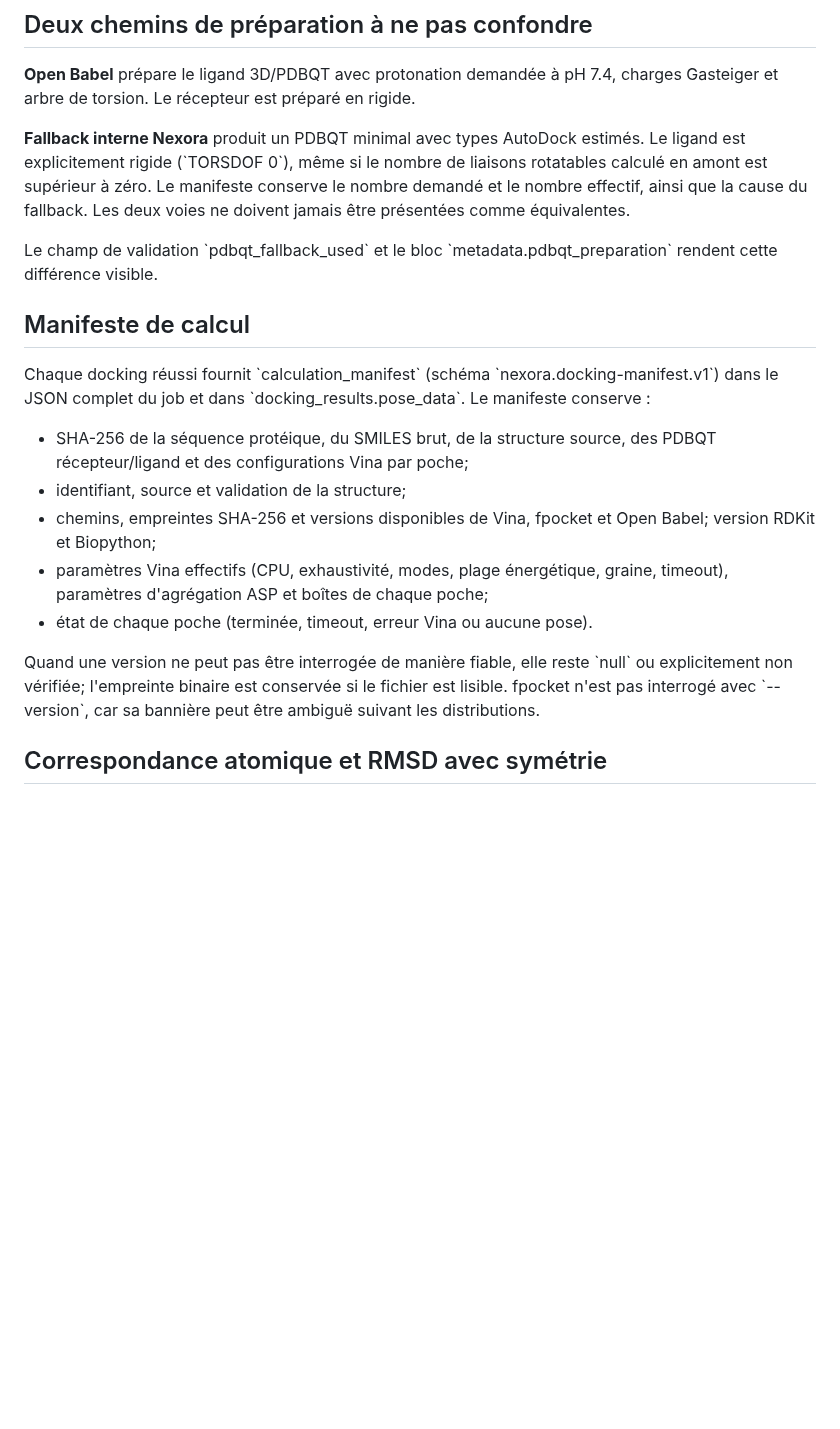
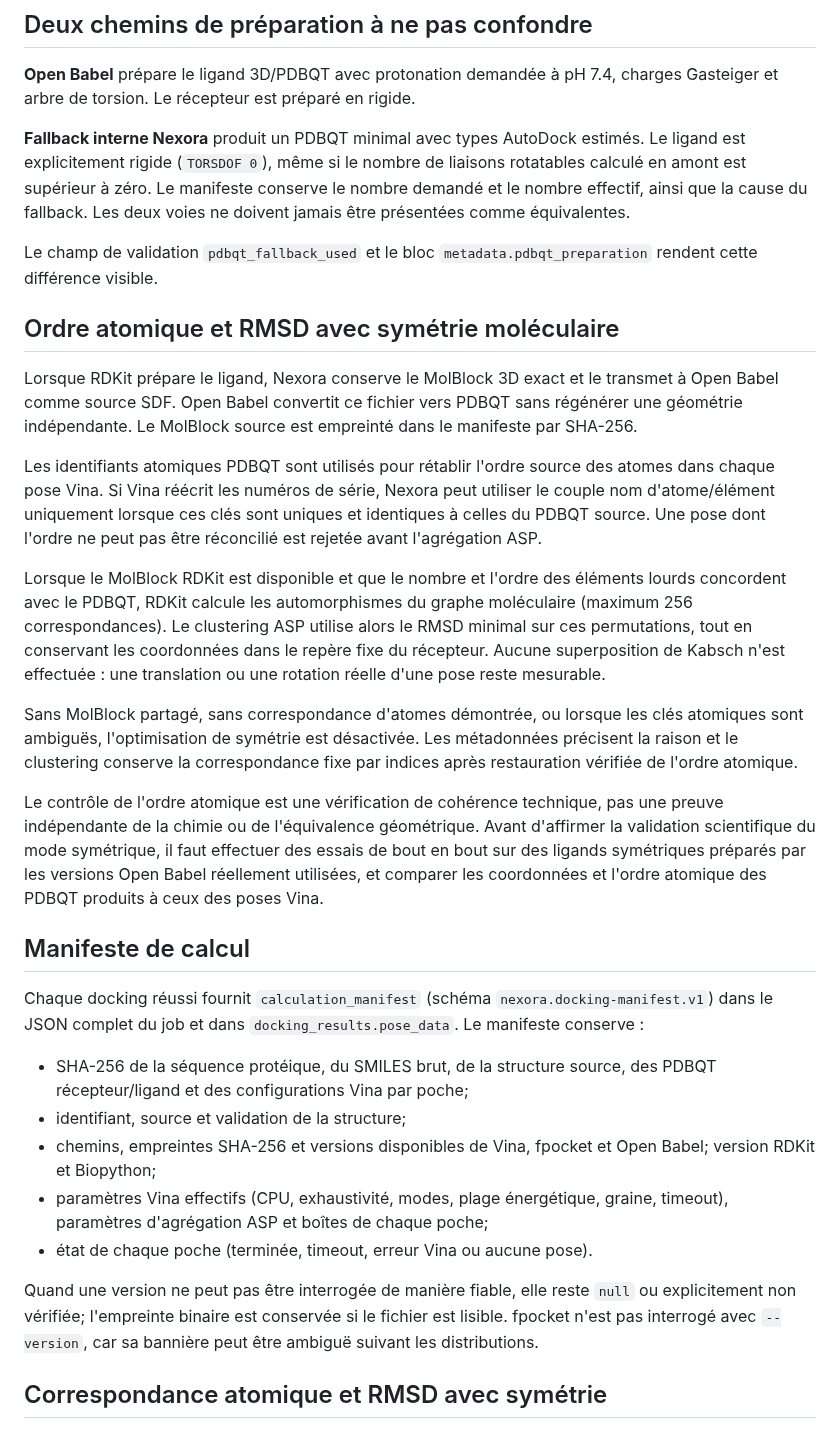
Before and after one commit to diarraibrahimamohamed-ops/nexora_v2, a Markdown page: docs/DOCKING_PDBQT_REPRODUCIBILITY.md, the part around the change. GitHub-like rendering; blank space fills up the shorter version.

Commit message:
Document verified atom order and symmetry-aware RMSD limitations

```diff
--- a/docs/DOCKING_PDBQT_REPRODUCIBILITY.md
+++ b/docs/DOCKING_PDBQT_REPRODUCIBILITY.md
@@ -21,19 +21,51 @@ force field. Ces points exigent une validation chimique distincte.
 charges Gasteiger et arbre de torsion. Le récepteur est préparé en rigide.
 
 **Fallback interne Nexora** produit un PDBQT minimal avec types AutoDock estimés.
-Le ligand est explicitement rigide (\`TORSDOF 0\`), même si le nombre de liaisons
+Le ligand est explicitement rigide (`TORSDOF 0`), même si le nombre de liaisons
 rotatables calculé en amont est supérieur à zéro. Le manifeste conserve le
 nombre demandé et le nombre effectif, ainsi que la cause du fallback. Les deux
 voies ne doivent jamais être présentées comme équivalentes.
 
-Le champ de validation \`pdbqt_fallback_used\` et le bloc
-\`metadata.pdbqt_preparation\` rendent cette différence visible.
+Le champ de validation `pdbqt_fallback_used` et le bloc
+`metadata.pdbqt_preparation` rendent cette différence visible.
+
+## Ordre atomique et RMSD avec symétrie moléculaire
+
+Lorsque RDKit prépare le ligand, Nexora conserve le MolBlock 3D exact et le
+transmet à Open Babel comme source SDF. Open Babel convertit ce fichier vers
+PDBQT sans régénérer une géométrie indépendante. Le MolBlock source est
+empreinté dans le manifeste par SHA-256.
+
+Les identifiants atomiques PDBQT sont utilisés pour rétablir l'ordre source des
+atomes dans chaque pose Vina. Si Vina réécrit les numéros de série, Nexora peut
+utiliser le couple nom d'atome/élément uniquement lorsque ces clés sont uniques
+et identiques à celles du PDBQT source. Une pose dont l'ordre ne peut pas être
+réconcilié est rejetée avant l'agrégation ASP.
+
+Lorsque le MolBlock RDKit est disponible et que le nombre et l'ordre des
+éléments lourds concordent avec le PDBQT, RDKit calcule les automorphismes du
+graphe moléculaire (maximum 256 correspondances). Le clustering ASP utilise
+alors le RMSD minimal sur ces permutations, tout en conservant les coordonnées
+dans le repère fixe du récepteur. Aucune superposition de Kabsch n'est
+effectuée : une translation ou une rotation réelle d'une pose reste mesurable.
+
+Sans MolBlock partagé, sans correspondance d'atomes démontrée, ou lorsque les
+clés atomiques sont ambiguës, l'optimisation de symétrie est désactivée. Les
+métadonnées précisent la raison et le clustering conserve la correspondance fixe
+par indices après restauration vérifiée de l'ordre atomique.
+
+Le contrôle de l'ordre atomique est une vérification de cohérence technique,
+pas une preuve indépendante de la chimie ou de l'équivalence géométrique. Avant
+d'affirmer la validation scientifique du mode symétrique, il faut effectuer des
+essais de bout en bout sur des ligands symétriques préparés par les versions
+Open Babel réellement utilisées, et comparer les coordonnées et l'ordre
+atomique des PDBQT produits à ceux des poses Vina.
 
 ## Manifeste de calcul
 
-Chaque docking réussi fournit \`calculation_manifest\` (schéma
-\`nexora.docking-manifest.v1\`) dans le JSON complet du job et dans
-\`docking_results.pose_data\`. Le manifeste conserve :
+Chaque docking réussi fournit `calculation_manifest` (schéma
+`nexora.docking-manifest.v1`) dans le JSON complet du job et dans
+`docking_results.pose_data`. Le manifeste conserve :
 - SHA-256 de la séquence protéique, du SMILES brut, de la structure source,
   des PDBQT récepteur/ligand et des configurations Vina par poche;
 - identifiant, source et validation de la structure;
@@ -44,8 +76,8 @@ Chaque docking réussi fournit \`calculation_manifest\` (schéma
 - état de chaque poche (terminée, timeout, erreur Vina ou aucune pose).
 
 Quand une version ne peut pas être interrogée de manière fiable, elle reste
-\`null\` ou explicitement non vérifiée; l'empreinte binaire est conservée si le
-fichier est lisible. fpocket n'est pas interrogé avec \`--version\`, car sa
+`null` ou explicitement non vérifiée; l'empreinte binaire est conservée si le
+fichier est lisible. fpocket n'est pas interrogé avec `--version`, car sa
 bannière peut être ambiguë suivant les distributions.
 
 ## Correspondance atomique et RMSD avec symétrie
```
